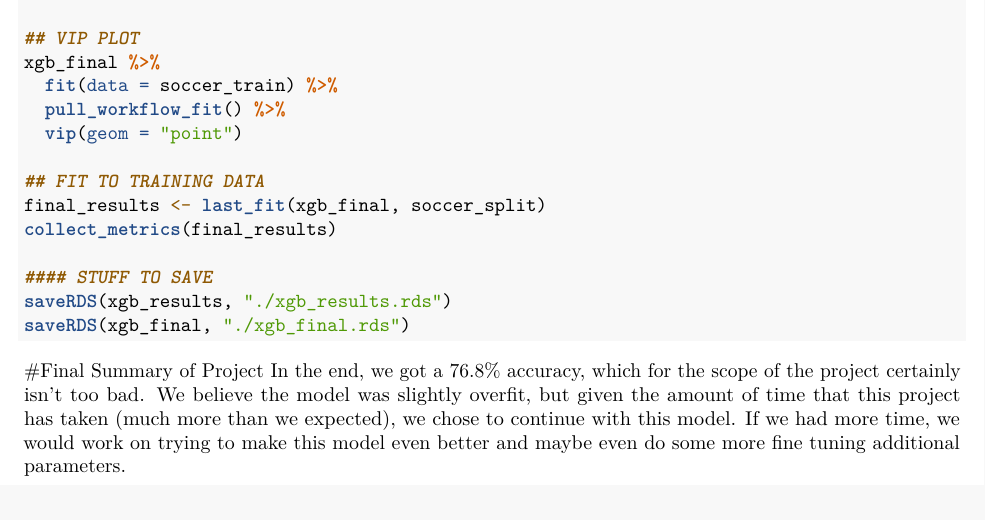
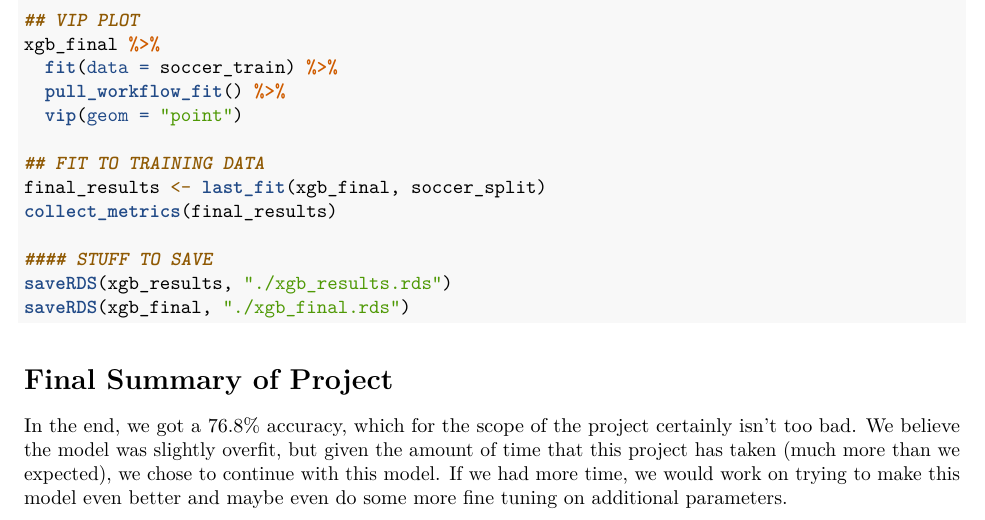
Before and after one commit to EthanGerakYSU/PredModeling, an R Markdown document (Final_project.Rmd): part of page 6 of 6, cut so that both start at the same text. Rendered offline with R 4.5, knitr and Pandoc, then LaTeX, with nearby package versions; the code chunks are not run, so their results and figures are left out.

Commit message:
Add files via upload

````diff
--- a/Final_project.Rmd
+++ b/Final_project.Rmd
@@ -522,5 +522,6 @@ saveRDS(xgb_results, "./xgb_results.rds")
 saveRDS(xgb_final, "./xgb_final.rds")
 ```
 
-#Final Summary of Project
-In the end, we got a 76.8% accuracy, which for the scope of the project certainly isn't too bad. We believe the model was slightly overfit, but given the amount of time that this project has taken (much more than we expected), we chose to continue with this model. If we had more time, we would work on trying to make this model even better and maybe even do some more fine tuning additional parameters.
+# Final Summary of Project
+
+In the end, we got a 76.8% accuracy, which for the scope of the project certainly isn't too bad. We believe the model was slightly overfit, but given the amount of time that this project has taken (much more than we expected), we chose to continue with this model. If we had more time, we would work on trying to make this model even better and maybe even do some more fine tuning on additional parameters.
````
Also changed, not shown: Final_project.pdf (added).
